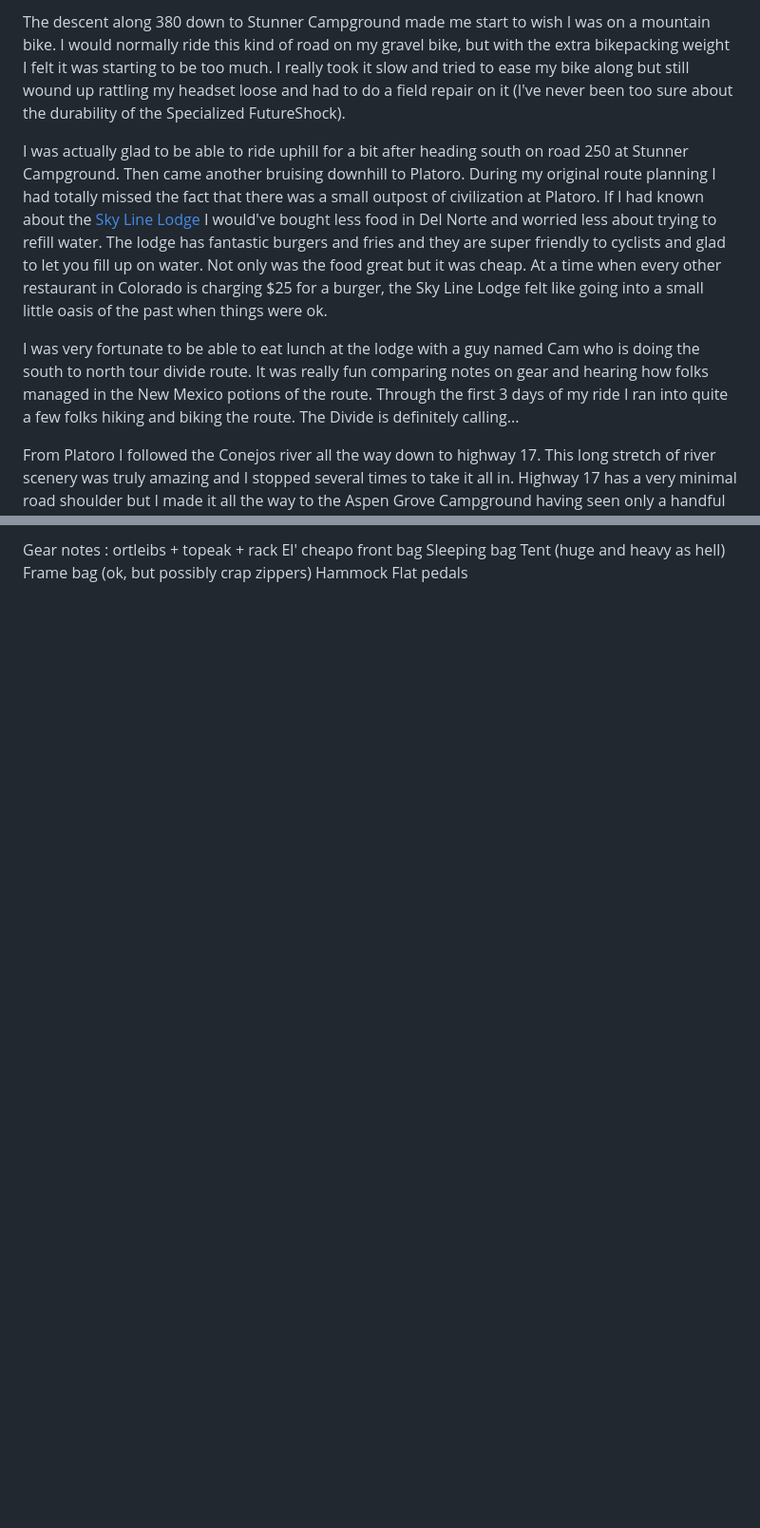
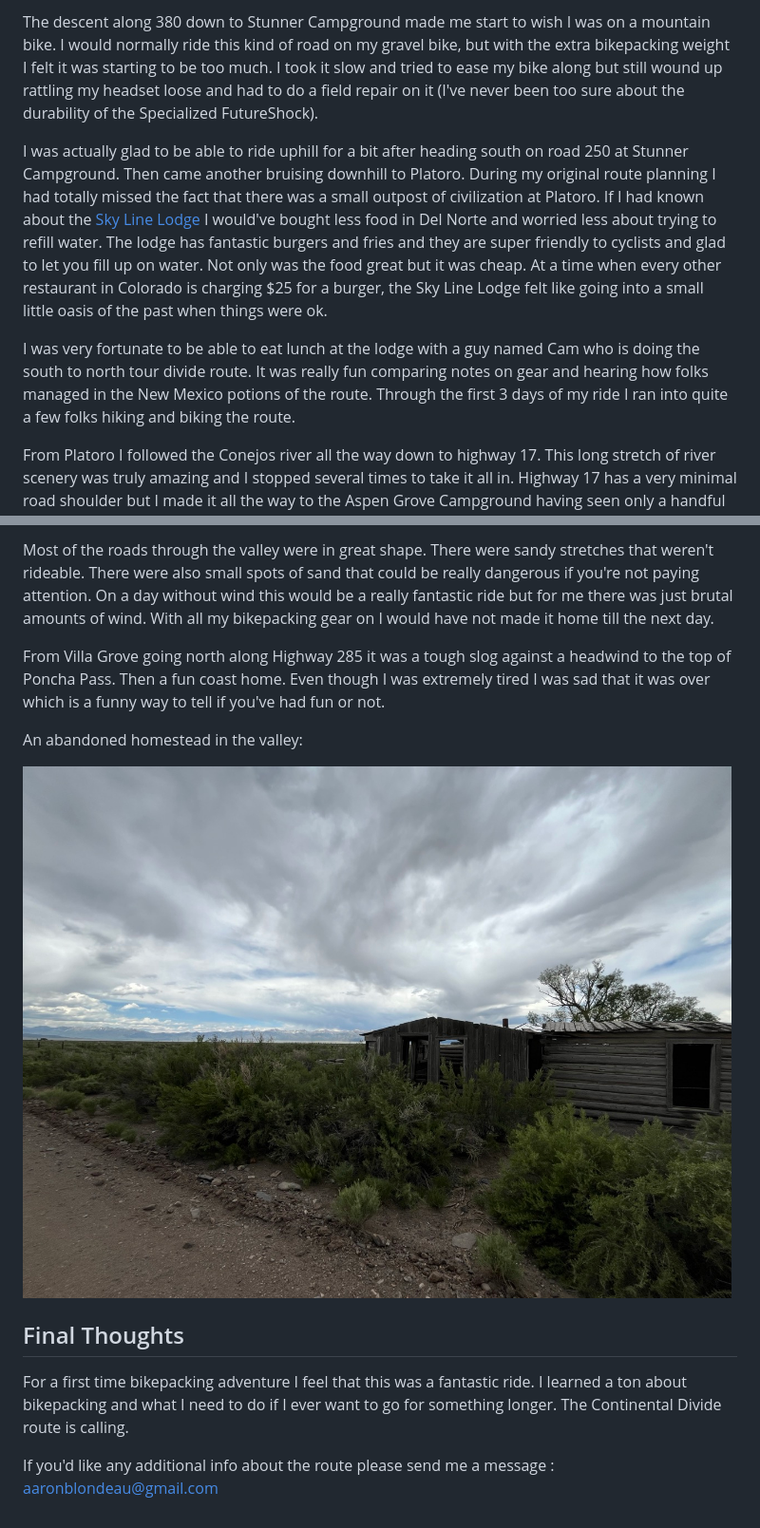
Before and after one commit to aaronblondeau/aaronblondeau_com, a Markdown page: posts/june_2024/bikebacking.md, 2 parts joined by grey strips. Shown: that part at 95% size. Drawn GitHub-style; pictures changed too: assets/images/bikepacking_road_53.jpeg (added); blank space fills up the shorter version.

```diff
--- a/posts/june_2024/bikebacking.md
+++ b/posts/june_2024/bikebacking.md
@@ -59,8 +72,8 @@ Continuing along road 330, after Grayback Mountain comes [Summitville Mine](http
 
-The descent along 380 down to Stunner Campground made me start to wish I was on a mountain bike. I would normally ride this kind of road on my gravel bike, but with the extra bikepacking weight I felt it was starting to be too much. I really took it slow and tried to ease my bike along but still wound up rattling my headset loose and had to do a field repair on it (I've never been too sure about the durability of the Specialized FutureShock).
+The descent along 380 down to Stunner Campground made me start to wish I was on a mountain bike. I would normally ride this kind of road on my gravel bike, but with the extra bikepacking weight I felt it was starting to be too much. I took it slow and tried to ease my bike along but still wound up rattling my headset loose and had to do a field repair on it (I've never been too sure about the durability of the Specialized FutureShock).
 
 I was actually glad to be able to ride uphill for a bit after heading south on road 250 at Stunner Campground. Then came another bruising downhill to Platoro. During my original route planning I had totally missed the fact that there was a small outpost of civilization at Platoro. If I had known about the [Sky Line Lodge](https://platoroco.com/amenities/) I would've bought less food in Del Norte and worried less about trying to refill water. The lodge has fantastic burgers and fries and they are super friendly to cyclists and glad to let you fill up on water. Not only was the food great but it was cheap. At a time when every other restaurant in Colorado is charging $25 for a burger, the Sky Line Lodge felt like going into a small little oasis of the past when things were ok.
 
-I was very fortunate to be able to eat lunch at the lodge with a guy named Cam who is doing the south to north tour divide route. It was really fun comparing notes on gear and hearing how folks managed in the New Mexico potions of the route. Through the first 3 days of my ride I ran into quite a few folks hiking and biking the route. The Divide is definitely calling...
+I was very fortunate to be able to eat lunch at the lodge with a guy named Cam who is doing the south to north tour divide route. It was really fun comparing notes on gear and hearing how folks managed in the New Mexico potions of the route. Through the first 3 days of my ride I ran into quite a few folks hiking and biking the route.
 
 From Platoro I followed the Conejos river all the way down to highway 17. This long stretch of river scenery was truly amazing and I stopped several times to take it all in. Highway 17 has a very minimal road shoulder but I made it all the way to the Aspen Grove Campground having seen only a handful of cars. The campground was only about half full and I wound up getting a spot right by the river. Some other campers told me that the campground is usually packed.
@@ -98,8 +137,14 @@ Swim, gear bail, sand, dogs, wind
 
-Gear notes : ortleibs + topeak + rack
-El' cheapo front bag
-Sleeping bag
-Tent (huge and heavy as hell)
-Frame bag (ok, but possibly crap zippers)
-Hammock
-Flat pedals
+Most of the roads through the valley were in great shape. There were sandy stretches that weren't rideable. There were also small spots of sand that could be really dangerous if you're not paying attention. On a day without wind this would be a really fantastic ride but for me there was just brutal amounts of wind. With all my bikepacking gear on I would have not made it home till the next day.
+
+From Villa Grove going north along Highway 285 it was a tough slog against a headwind to the top of Poncha Pass. Then a fun coast home. Even though I was extremely tired I was sad that it was over which is a funny way to tell if you've had fun or not.
+
+An abandoned homestead in the valley:
+
+![County Road 53](/assets/images/bikepacking_road_53.jpeg)
+
+## Final Thoughts
+
+For a first time bikepacking adventure I feel that this was a fantastic ride. I learned a ton about bikepacking and what I need to do if I ever want to go for something longer. The Continental Divide route is calling.
+
+If you'd like any additional info about the route please send me a message : aaronblondeau@gmail.com
```
Also changed, not shown: other parts of posts/june_2024/bikebacking.md (+62 -23 lines), assets/images/bikepacking_church.jpeg (added), assets/images/bikepacking_mount_grayback.jpeg (added), assets/images/bikepacking_penitente.jpeg (added), assets/images/bikepacking_snow_380.jpeg (added), 2 other files.
